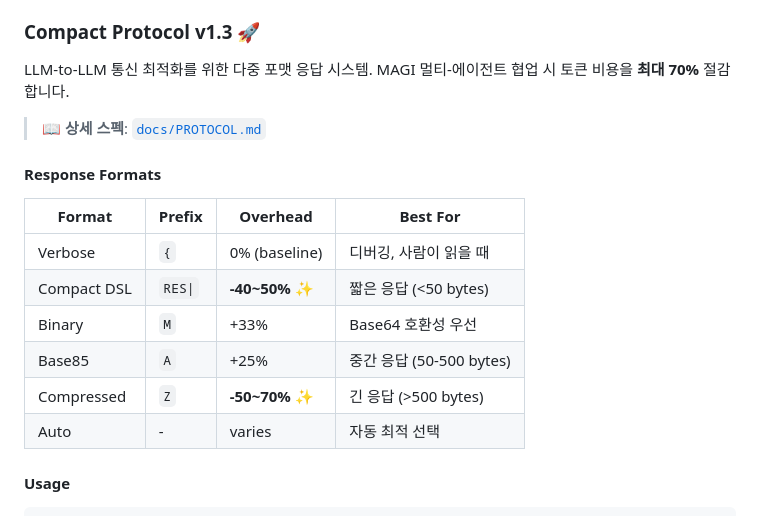
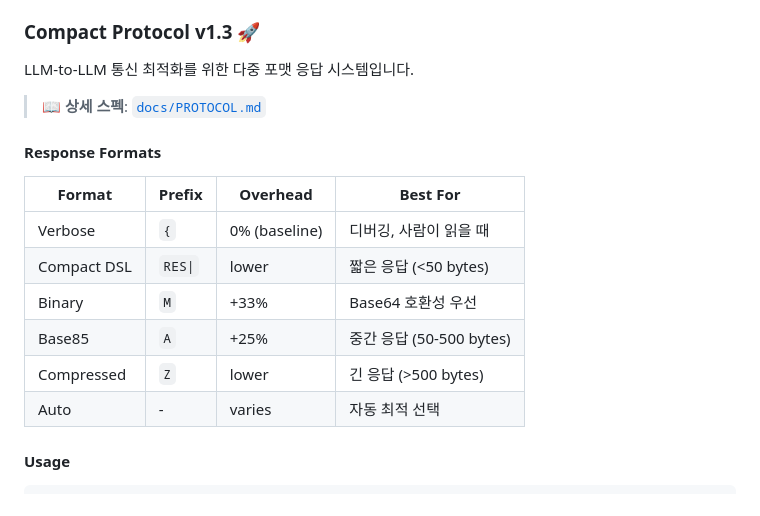
Before and after one commit to jeong-sik/llm-mcp, a Markdown page: README.md, the part around the change. GitHub-like rendering.

Commit message:
README 과장 수치 완화

```diff
--- a/README.md
+++ b/README.md
@@ -142,7 +142,7 @@ Budget defaults:
 
 ### Compact Protocol v1.3 🚀
 
-LLM-to-LLM 통신 최적화를 위한 다중 포맷 응답 시스템. MAGI 멀티-에이전트 협업 시 토큰 비용을 **최대 70%** 절감합니다.
+LLM-to-LLM 통신 최적화를 위한 다중 포맷 응답 시스템입니다.
 
 > 📖 **상세 스펙**: [`docs/PROTOCOL.md`](docs/PROTOCOL.md)
 
@@ -151,10 +151,10 @@ LLM-to-LLM 통신 최적화를 위한 다중 포맷 응답 시스템. MAGI 멀
 | Format | Prefix | Overhead | Best For |
 |--------|--------|----------|----------|
 | Verbose | `{` | 0% (baseline) | 디버깅, 사람이 읽을 때 |
-| Compact DSL | `RES\|` | **-40~50%** ✨ | 짧은 응답 (<50 bytes) |
+| Compact DSL | `RES\|` | lower | 짧은 응답 (<50 bytes) |
 | Binary | `M` | +33% | Base64 호환성 우선 |
 | Base85 | `A` | +25% | 중간 응답 (50-500 bytes) |
-| Compressed | `Z` | **-50~70%** ✨ | 긴 응답 (>500 bytes) |
+| Compressed | `Z` | lower | 긴 응답 (>500 bytes) |
 | Auto | - | varies | 자동 최적 선택 |
 
 #### Usage
```
